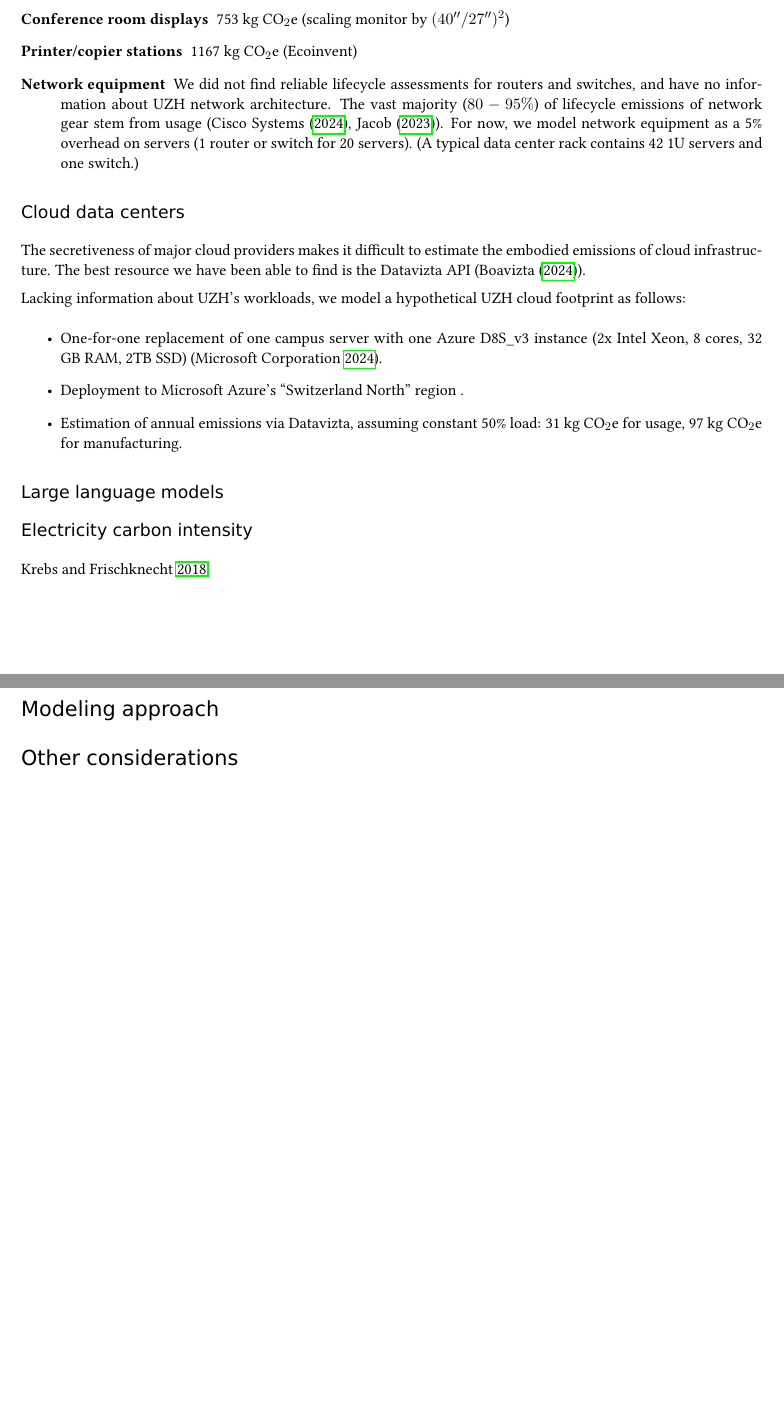
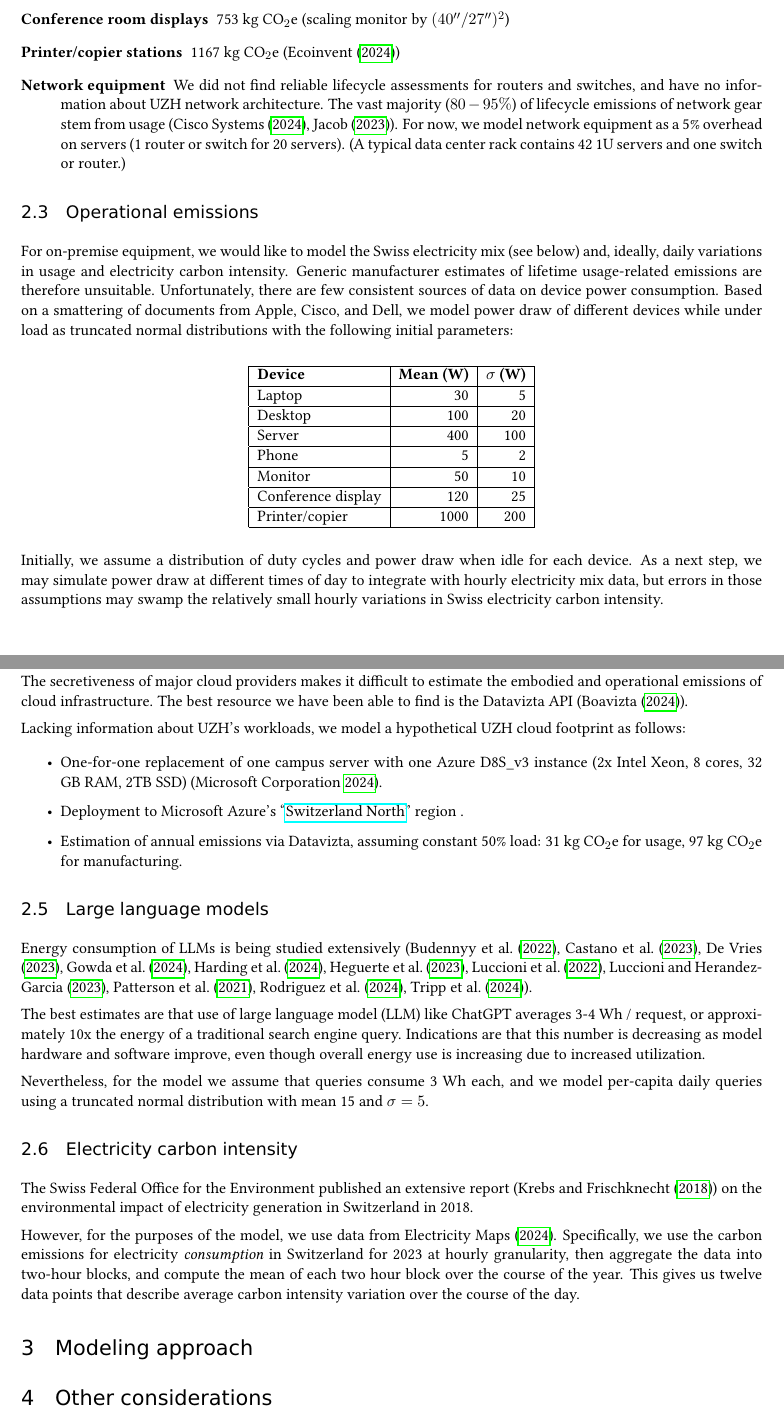
Before and after one commit to maxpoletto/it-emissions, a LaTeX document (doc.tex): two parts of pages 3 and 4 of 5 before the commit and two parts of pages 3 and 4 of 6 after it, joined at a grey line, cut so that both start at the same text, the shorter picture padded with empty space. Compiled offline with pdfLaTeX.

Commit message:
Added operational emissions, LLM emissions, carbon intensity, and many small changes.

```diff
--- a/doc.tex
+++ b/doc.tex
@@ -12,6 +12,7 @@
 \usepackage[backend=biber,style=authoryear,autocite=inline]{biblatex}
 \usepackage{titlesec}
 \usepackage{enumitem}
+\usepackage{titling}
 
 \titleformat{\section}{\sffamily\Large}{\thesection}{1em}{}
 \titleformat{\subsection}{\sffamily\large}{\thesubsection}{1em}{}
@@ -20,6 +21,9 @@
 \setlength{\parskip}{0.5em}
 
 \addbibresource{ref.bib}
+\title{UZH IT \& AI Emissions Analysis\vspace{-1em}}
+\author{Massimiliano Poletto}
+\date{\vspace{-1em}27.11.2024}
 
 \begin{document}
 
@@ -149,4 +140,4 @@ Production \& Disposal & \\
 \textcite{davy2021} reports data for many Dell servers and estimates for different types of EC2 instances.
 The former have mean supply chain emissions of 1252 kg CO$_2$e with $\sigma = 330$ kg, the latter
 1912 kg with $\sigma = 885$ kg.
-\assumption{We model server supply chain emissions using the distribution corresponding to Dell servers.}
+\assumption{We model server supply chain emissions using a truncated normal distribution corresponding
@@ -166,4 +158,4 @@ Production \& Disposal & \\
 \label{tab:embodied_emissions:phones}
 \end{center}
 
-\assumption{We model phones as having mean supply chain emissions of 50 kg CO$_2$e with $\sigma = 10$ kg.}
+\assumption{We model phone supply chain emissions using a truncated normal distribution with mean
@@ -176,45 +169,101 @@ on a handful of sources.
 \begin{description}
     \item[Computer monitors] 344 kg CO$_2$e (\textcite{teehan2013}, \textcite{dellpcf})
     \item[Conference room displays] 753 kg CO$_2$e (scaling monitor by $(40''/27'')^2$)
-    \item[Printer/copier stations] 1167 kg CO$_2$e (Ecoinvent)
+    \item[Printer/copier stations] 1167 kg CO$_2$e (\textcite{ecoinvent})
     \item[Network equipment] We did not find reliable lifecycle assessments for routers and switches,
       and have no information about UZH network architecture. The vast majority ($80-95\%$) of
       lifecycle emissions of network gear stem from usage (\textcite{cisco2024}, \textcite{jacob2023}).
       For now, we model network equipment as a 5\% overhead on servers (1 router or switch for 20 servers).
-      (A typical data center rack contains 42 1U servers and one switch.)
+      (A typical data center rack contains 42 1U servers and one switch or router.)
 \end{description}
 
-\subsection*{Cloud data centers}
+\subsection{Operational emissions}
 
-The secretiveness of major cloud providers makes it difficult to estimate the embodied emissions of cloud
+For on-premise equipment, we would like to model the Swiss electricity mix (see below) and, ideally,
+daily variations in usage and electricity carbon intensity.
+Generic manufacturer estimates of lifetime usage-related emissions are therefore unsuitable.
+Unfortunately, there are few consistent sources of data on device power consumption.
+Based on a smattering of documents from Apple, Cisco, and Dell, we model
+power draw of different devices while under load as truncated normal distributions with the
+following initial parameters:
+
+\begin{center}
+\begin{tabular}{|l|r|r|}
+\hline
+\textbf{Device} & \textbf{Mean (W)} & \textbf{$\sigma$ (W)} \\ \hline
+Laptop & 30 & 5 \\ \hline
+Desktop & 100 & 20 \\ \hline
+Server & 400 & 100 \\ \hline
+Phone & 5 & 2 \\ \hline
+Monitor & 50 & 10 \\ \hline
+Conference display & 120 & 25 \\ \hline
+Printer/copier & 1000 & 200 \\ \hline
+\end{tabular}
+\end{center}
+
+Initially, we assume a distribution of duty cycles and power draw when idle for each device.
+As a next step, we may simulate power draw at different times of day to integrate with
+hourly electricity mix data, but errors in those assumptions may swamp the relatively small
+hourly variations in Swiss electricity carbon intensity.
+
+\subsection{Cloud data centers}
+
+The secretiveness of major cloud providers makes it difficult to estimate the embodied and operational emissions of cloud
 infrastructure. The best resource we have been able to find is the Datavizta API (\textcite{boavizta}).
 
 Lacking information about UZH's workloads, we model a hypothetical UZH cloud footprint as follows:
 \begin{itemize}
     \item One-for-one replacement of one campus server with one Azure D8S\_v3 instance (2x Intel
       Xeon, 8 cores, 32 GB RAM, 2TB SSD) (\cite{msftvms}).
-      \item Deployment to Microsoft Azure's ``Switzerland North'' region .
-      \item Estimation of annual emissions via Datavizta, assuming constant 50\% load: 31 kg CO$_2$e for usage,
+    \item Deployment to Microsoft Azure's ``\href{https://datacenters.microsoft.com/globe/explore?info=region_switzerlandnorth}{Switzerland North}'' region .
+    \item Estimation of annual emissions via Datavizta, assuming constant 50\% load: 31 kg CO$_2$e for usage,
       97 kg CO$_2$e for manufacturing.
 \end{itemize}
 
-\subsection*{Large language models}
+\subsection{Large language models}
 
-\subsection*{Electricity carbon intensity}
+Energy consumption of LLMs is being studied extensively (\textcite{budennyy2022eco2ai},
+\textcite{castano2023exploring},
+\textcite{devries2023growing},
+\textcite{gowda2024watt},
+\textcite{harding2024watts},
+\textcite{heguerte2023estimate},
+\textcite{luccioni2022estimating},
+\textcite{luccioni2023counting},
+\textcite{patterson2021carbon},
+\textcite{rodriguez2024evaluating},
+\textcite{tripp2024measuring}).
 
-\cite{krebs2018umweltbilanz}
+The best estimates are that use of large language model (LLM) like ChatGPT averages 3-4 Wh / request,
+or approximately 10x the energy of a traditional search engine query. Indications are that this
+number is decreasing as model hardware and software improve, even though overall energy use is increasing
+due to increased utilization.
 
-\section*{Modeling approach}
+Nevertheless, for the model we assume that queries consume 3 Wh each, and we model per-capita daily
+queries using a truncated normal distribution with mean 15 and $\sigma = 5$.
 
-\section*{Other considerations}
+\subsection{Electricity carbon intensity}
 
-\subsection*{Other IT components}
+The Swiss Federal Office for the Environment published an extensive report (\textcite{krebs2018umweltbilanz})
+on the environmental impact of electricity generation in Switzerland in 2018.
+
+However, for the purposes of the model, we use data from \textcite{electricitymaps}. Specifically,
+we use the carbon emissions for electricity {\em consumption} in Switzerland for 2023 at hourly
+granularity, then aggregate the data into two-hour blocks, and compute the mean of each two
+hour block over the course of the year. This gives us twelve data points that describe average
+carbon intensity variation over the course of the day.
+
+\section{Modeling approach}
+
+\section{Other considerations}
+
+\subsection{Other IT components}
 
 For now, we do not attempt to model changes in network infrastructure or utilization due to
 move to the cloud or increased LLM use. See \textcite{jacob2023} for an overview of
 network sustainability.
 
-\subsection*{Potential AI benefits}
+\subsection{Potential AI benefits}
 
 We typically think of AI use as creating additional energy demands and GHG emissions.
 So far, this model does not include potential energy savings caused by AI, such as improvements
```
Also changed, not shown: ref.bib (+31 -0 lines), doc.tex (65 more changed lines).
